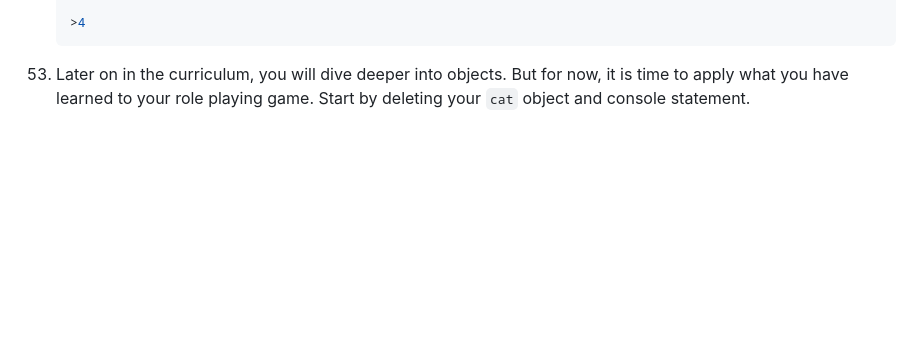
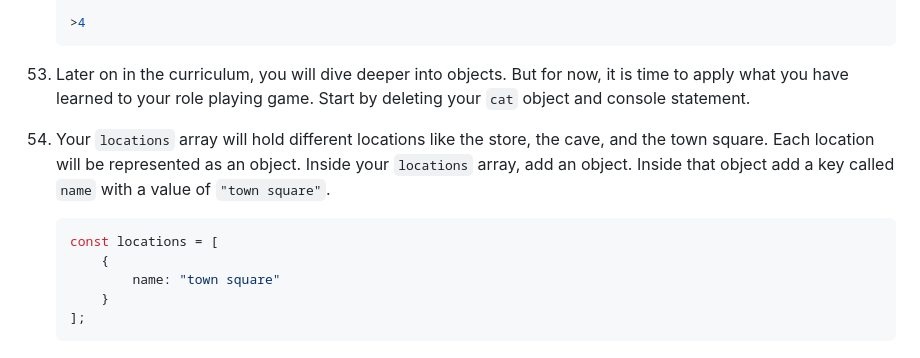
Before and after one commit to moorcode/algorithms-and-data-structures, a Markdown page: role-playing-game/README.md, the part around the change. GitHub-like rendering; blank space fills up the shorter version.

Commit message:
Step 54 RPG

````diff
--- a/role-playing-game/README.md
+++ b/role-playing-game/README.md
@@ -515,3 +515,13 @@ Use `const` to create a variable called `locations` and assign it an empty array
     ```
 
 53. Later on in the curriculum, you will dive deeper into objects. But for now, it is time to apply what you have learned to your role playing game. Start by deleting your `cat` object and console statement.
+
+54. Your `locations` array will hold different locations like the store, the cave, and the town square. Each location will be represented as an object. Inside your `locations` array, add an object. Inside that object add a key called `name` with a value of `"town square"`.
+
+    ```javascript
+    const locations = [
+        {
+            name: "town square"
+        }
+    ];
+    ```
````
